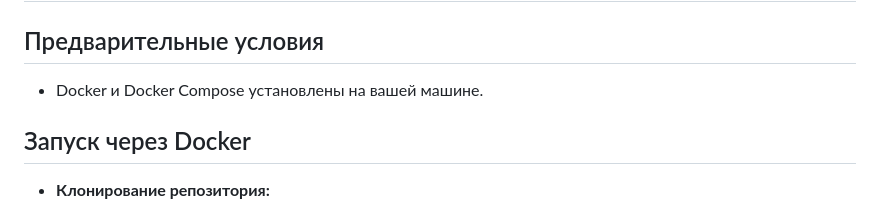
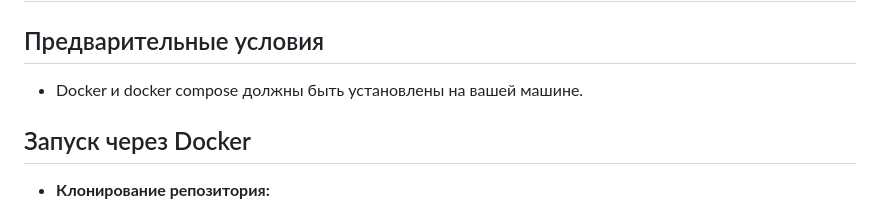
Before and after one commit to MaximOdintsov/price_tracker, a Markdown page: README.md, the part around the change. Drawn GitHub-style.

```diff
--- a/README.md
+++ b/README.md
@@ -29,7 +29,7 @@ Crypto Price Tracker — это сервис для отслеживания к
 
 # Установка и запуск
 ## Предварительные условия
-- Docker и Docker Compose установлены на вашей машине.
+- Docker и docker compose должны быть установлены на вашей машине.
 
 ## Запуск через Docker
 - **Клонирование репозитория:**
```
